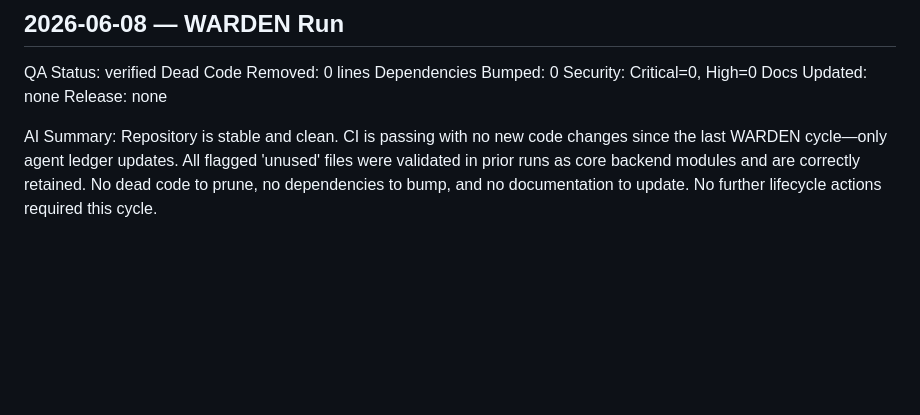
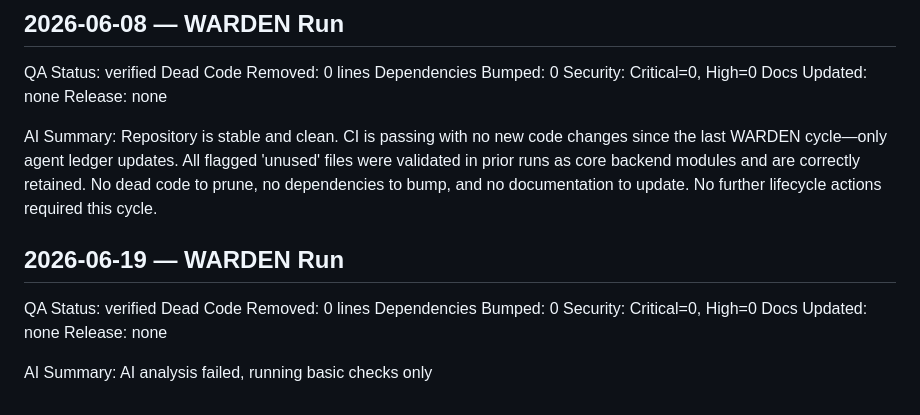
Before and after one commit to shenald-dev/ai-whatsapp-intelligence, a Markdown page: .jules/warden.md, the part around the change. GitHub-like rendering; blank space fills up the shorter version.

Commit message:
chore(warden): update ledger

```diff
--- a/.jules/warden.md
+++ b/.jules/warden.md
@@ -86,3 +86,14 @@ Docs Updated: none
 Release: none
 
 AI Summary: Repository is stable and clean. CI is passing with no new code changes since the last WARDEN cycle—only agent ledger updates. All flagged 'unused' files were validated in prior runs as core backend modules and are correctly retained. No dead code to prune, no dependencies to bump, and no documentation to update. No further lifecycle actions required this cycle.
+
+## 2026-06-19 — WARDEN Run
+
+QA Status: verified
+Dead Code Removed: 0 lines
+Dependencies Bumped: 0
+Security: Critical=0, High=0
+Docs Updated: none
+Release: none
+
+AI Summary: AI analysis failed, running basic checks only
```
